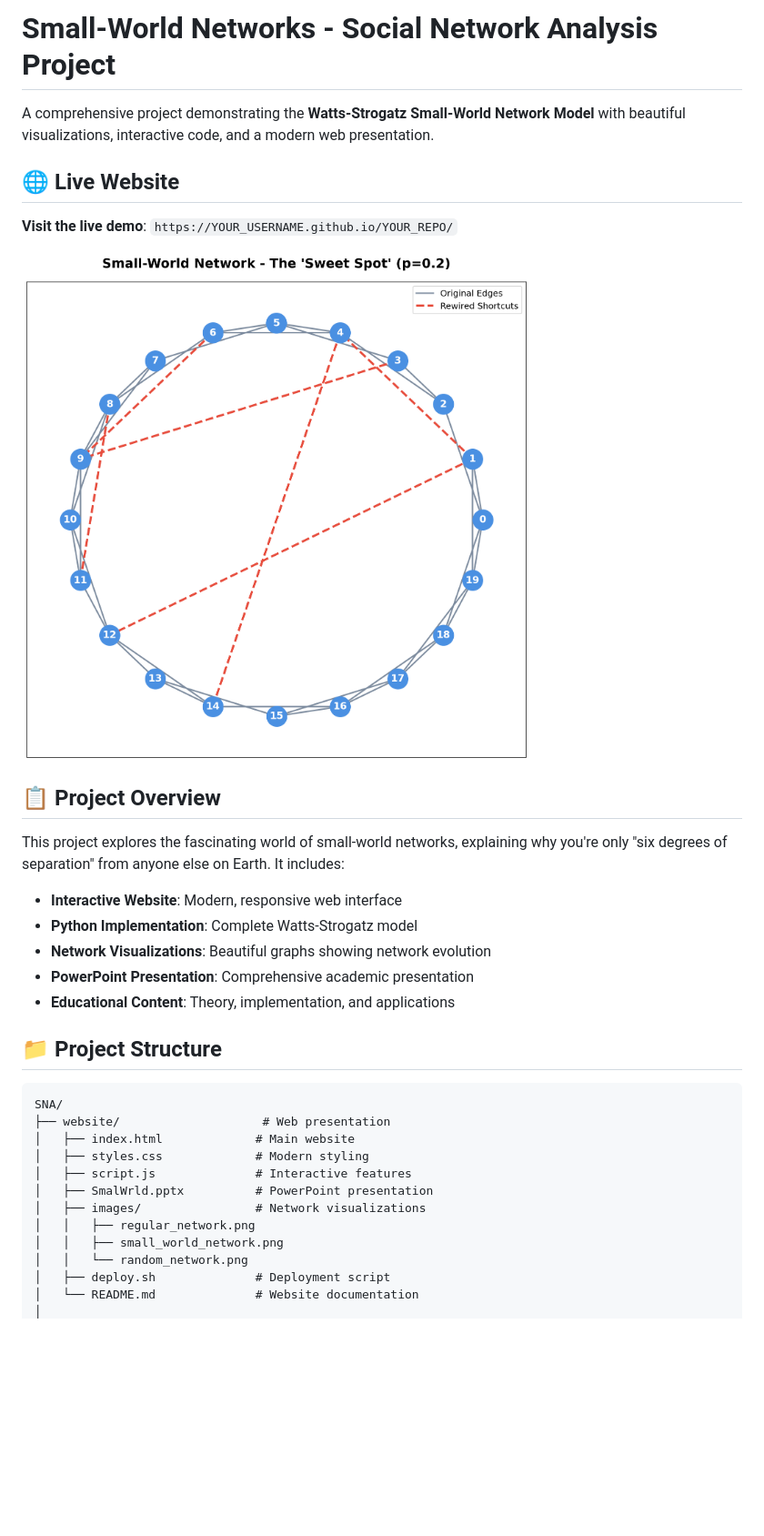
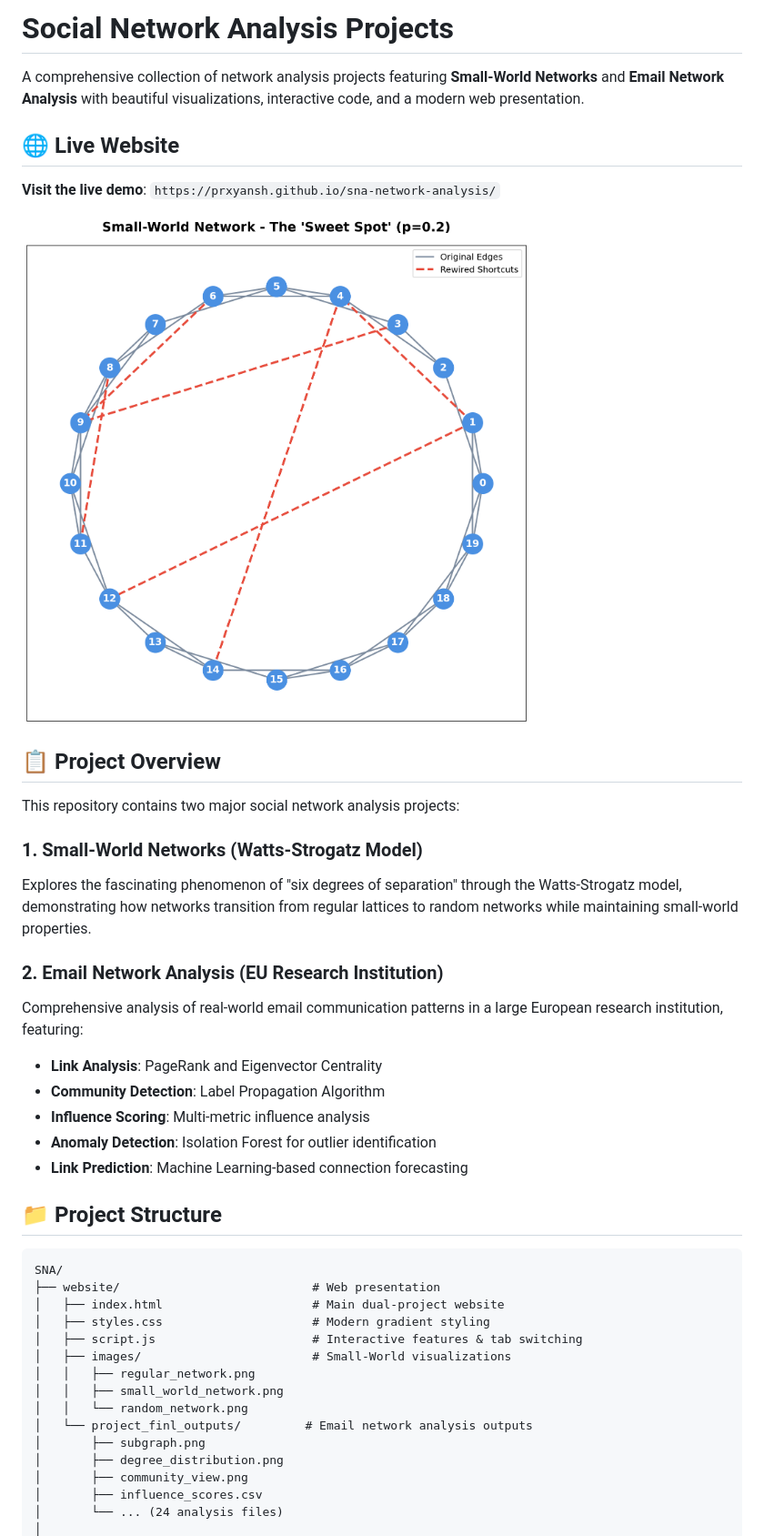
Before and after one commit to prxyansh/sna-network-analysis, a Markdown page: README.md, the part around one of its changes. Shown at 91% size. Rendered like a GitHub page; blank space fills up the shorter version.

````diff
--- a/README.md
+++ b/README.md
@@ -1,8 +1,8 @@
-# Small-World Networks - Social Network Analysis Project
+# Social Network Analysis Projects
 
-A comprehensive project demonstrating the **Watts-Strogatz Small-World Network Model** with beautiful visualizations, interactive code, and a modern web presentation.
+A comprehensive collection of network analysis projects featuring **Small-World Networks** and **Email Network Analysis** with beautiful visualizations, interactive code, and a modern web presentation.
 
 ## 🌐 Live Website
 
-**Visit the live demo**: `https://YOUR_USERNAME.github.io/YOUR_REPO/`
+**Visit the live demo**: `https://prxyansh.github.io/sna-network-analysis/`
 
@@ -10,27 +10,35 @@ A comprehensive project demonstrating the **Watts-Strogatz Small-World Network M
 
 ## 📋 Project Overview
 
-This project explores the fascinating world of small-world networks, explaining why you're only "six degrees of separation" from anyone else on Earth. It includes:
+This repository contains two major social network analysis projects:
 
-- **Interactive Website**: Modern, responsive web interface
-- **Python Implementation**: Complete Watts-Strogatz model
-- **Network Visualizations**: Beautiful graphs showing network evolution
-- **PowerPoint Presentation**: Comprehensive academic presentation
-- **Educational Content**: Theory, implementation, and applications
+### 1. Small-World Networks (Watts-Strogatz Model)
+Explores the fascinating phenomenon of "six degrees of separation" through the Watts-Strogatz model, demonstrating how networks transition from regular lattices to random networks while maintaining small-world properties.
+
+### 2. Email Network Analysis (EU Research Institution)
+Comprehensive analysis of real-world email communication patterns in a large European research institution, featuring:
+- **Link Analysis**: PageRank and Eigenvector Centrality
+- **Community Detection**: Label Propagation Algorithm
+- **Influence Scoring**: Multi-metric influence analysis
+- **Anomaly Detection**: Isolation Forest for outlier identification
+- **Link Prediction**: Machine Learning-based connection forecasting
 
 ## 📁 Project Structure
 
 ```
 SNA/
-├── website/                    # Web presentation
-│   ├── index.html             # Main website
-│   ├── styles.css             # Modern styling
-│   ├── script.js              # Interactive features
-│   ├── SmalWrld.pptx          # PowerPoint presentation
-│   ├── images/                # Network visualizations
+├── website/                           # Web presentation
+│   ├── index.html                     # Main dual-project website
+│   ├── styles.css                     # Modern gradient styling
+│   ├── script.js                      # Interactive features & tab switching
+│   ├── images/                        # Small-World visualizations
 │   │   ├── regular_network.png
 │   │   ├── small_world_network.png
 │   │   └── random_network.png
-│   ├── deploy.sh              # Deployment script
-│   └── README.md              # Website documentation
+│   └── project_finl_outputs/         # Email network analysis outputs
+│       ├── subgraph.png
+│       ├── degree_distribution.png
+│       ├── community_view.png
+│       ├── influence_scores.csv
+│       └── ... (24 analysis files)
 │
````
Also changed, not shown: other parts of README.md (+133 -42 lines).
